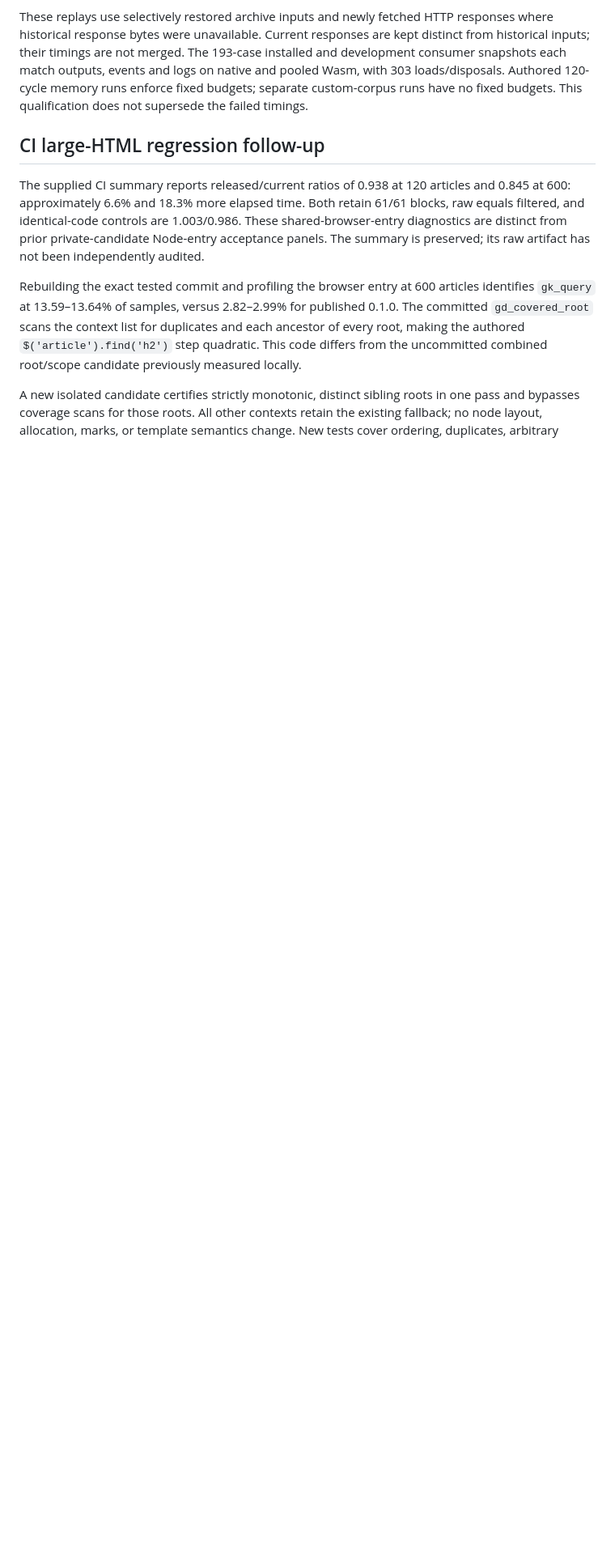
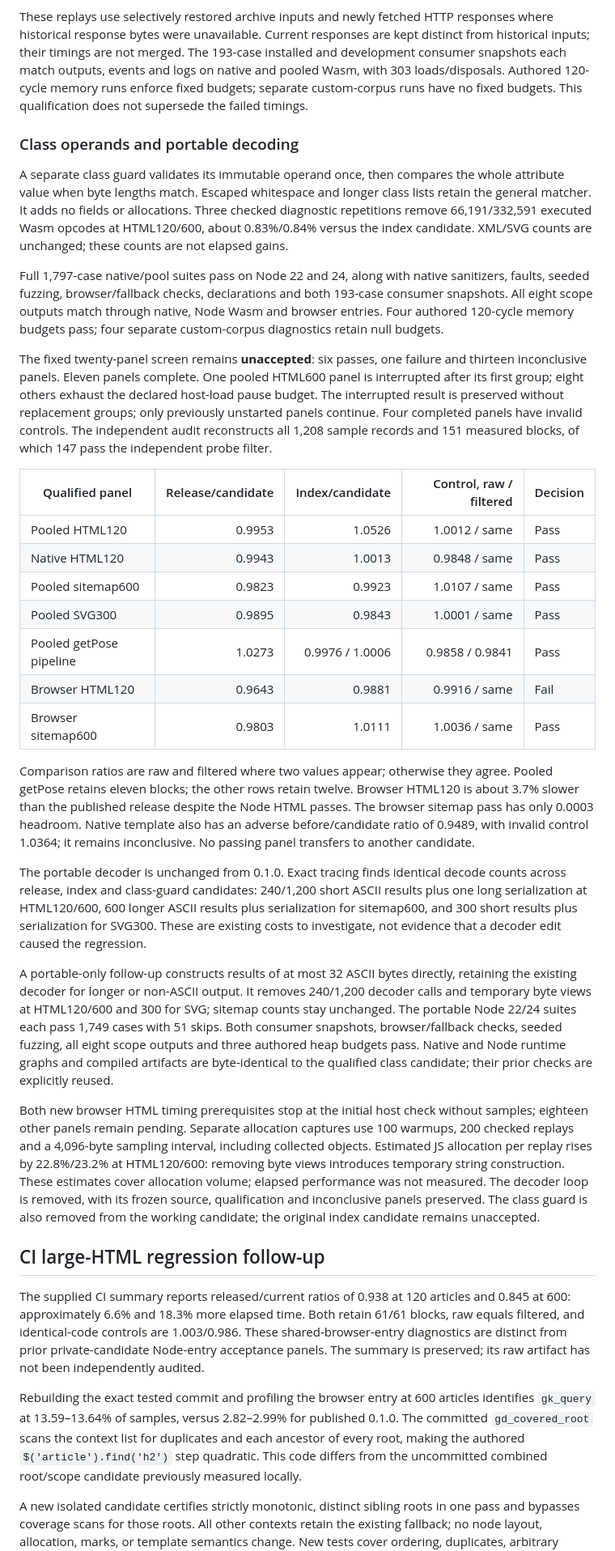
Before and after one commit to website-local/grovedom, a Markdown page: docs/history/performance-review.md, the part around one of its changes. Shown at 81% size. GitHub-like rendering; blank space fills up the shorter version.

Commit message:
docs: record class and portable decoder experiments

```diff
--- a/docs/history/performance-review.md
+++ b/docs/history/performance-review.md
@@ -83,6 +85,72 @@ are kept distinct from historical inputs; their timings are not merged. The
 events and logs on native and pooled Wasm, with 303 loads/disposals. Authored
 120-cycle memory runs enforce fixed budgets; separate custom-corpus runs have
 no fixed budgets. This qualification does not supersede the failed timings.
+
+### Class operands and portable decoding
+
+A separate class guard validates its immutable operand once, then compares the
+whole attribute value when byte lengths match. Escaped whitespace and longer
+class lists retain the general matcher. It adds no fields or allocations. Three
+checked diagnostic repetitions remove 66,191/332,591 executed Wasm opcodes at
+HTML120/600, about 0.83%/0.84% versus the index candidate. XML/SVG counts are
+unchanged; these counts are not elapsed gains.
+
+Full 1,797-case native/pool suites pass on Node 22 and 24, along with native
+sanitizers, faults, seeded fuzzing, browser/fallback checks, declarations and both
+193-case consumer snapshots. All eight scope outputs match through native, Node
+Wasm and browser entries. Four authored 120-cycle memory budgets pass; four
+separate custom-corpus diagnostics retain null budgets.
+
+The fixed twenty-panel screen remains **unaccepted**: six passes, one failure
+and thirteen inconclusive panels. Eleven panels complete. One pooled HTML600
+panel is interrupted after its first group; eight others exhaust the declared
+host-load pause budget. The interrupted result is preserved without replacement
+groups; only previously unstarted panels continue. Four completed panels have
+invalid controls. The independent audit reconstructs all 1,208 sample records
+and 151 measured blocks, of which 147 pass the independent probe filter.
+
+| Qualified panel | Release/candidate | Index/candidate | Control, raw / filtered | Decision |
+|---|---:|---:|---:|---|
+| Pooled HTML120 | 0.9953 | 1.0526 | 1.0012 / same | Pass |
+| Native HTML120 | 0.9943 | 1.0013 | 0.9848 / same | Pass |
+| Pooled sitemap600 | 0.9823 | 0.9923 | 1.0107 / same | Pass |
+| Pooled SVG300 | 0.9895 | 0.9843 | 1.0001 / same | Pass |
+| Pooled getPose pipeline | 1.0273 | 0.9976 / 1.0006 | 0.9858 / 0.9841 | Pass |
+| Browser HTML120 | 0.9643 | 0.9881 | 0.9916 / same | Fail |
+| Browser sitemap600 | 0.9803 | 1.0111 | 1.0036 / same | Pass |
+
+Comparison ratios are raw and filtered where two values appear; otherwise they
+agree. Pooled getPose retains eleven blocks; the other rows retain twelve.
+Browser HTML120 is about 3.7% slower than the published release despite the Node
+HTML passes. The browser sitemap pass has only 0.0003 headroom. Native template
+also has an adverse before/candidate ratio of 0.9489, with invalid control 1.0364;
+it remains inconclusive. No passing panel transfers to another candidate.
+
+The portable decoder is unchanged from 0.1.0. Exact tracing finds identical
+decode counts across release, index and class-guard candidates: 240/1,200 short
+ASCII results plus one long serialization at HTML120/600, 600 longer ASCII
+results plus serialization for sitemap600, and 300 short results plus
+serialization for SVG300. These are existing costs to investigate, not evidence
+that a decoder edit caused the regression.
+
+A portable-only follow-up constructs results of at most 32 ASCII bytes directly,
+retaining the existing decoder for longer or non-ASCII output. It removes
+240/1,200 decoder calls and temporary byte views at HTML120/600 and 300 for SVG;
+sitemap counts stay unchanged. The portable Node 22/24 suites each pass 1,749
+cases with 51 skips. Both consumer snapshots, browser/fallback checks, seeded
+fuzzing, all eight scope outputs and three authored heap budgets pass. Native
+and Node runtime graphs and compiled artifacts are byte-identical to the
+qualified class candidate; their prior checks are explicitly reused.
+
+Both new browser HTML timing prerequisites stop at the initial host check
+without samples; eighteen other panels remain pending. Separate allocation
+captures use 100 warmups, 200 checked replays and a 4,096-byte sampling interval,
+including collected objects. Estimated JS allocation per replay rises by
+22.8%/23.2% at HTML120/600: removing byte views introduces temporary string
+construction. These estimates cover allocation volume; elapsed performance was
+not measured. The decoder loop is removed, with its frozen source, qualification
+and inconclusive panels preserved. The class guard is also removed from the
+working candidate; the original index candidate remains unaccepted.
 
 ## CI large-HTML regression follow-up
 
```
Also changed, not shown: other parts of docs/history/performance-review.md (+2 -0 lines), docs/benchmarks.md (+11 -0 lines).
